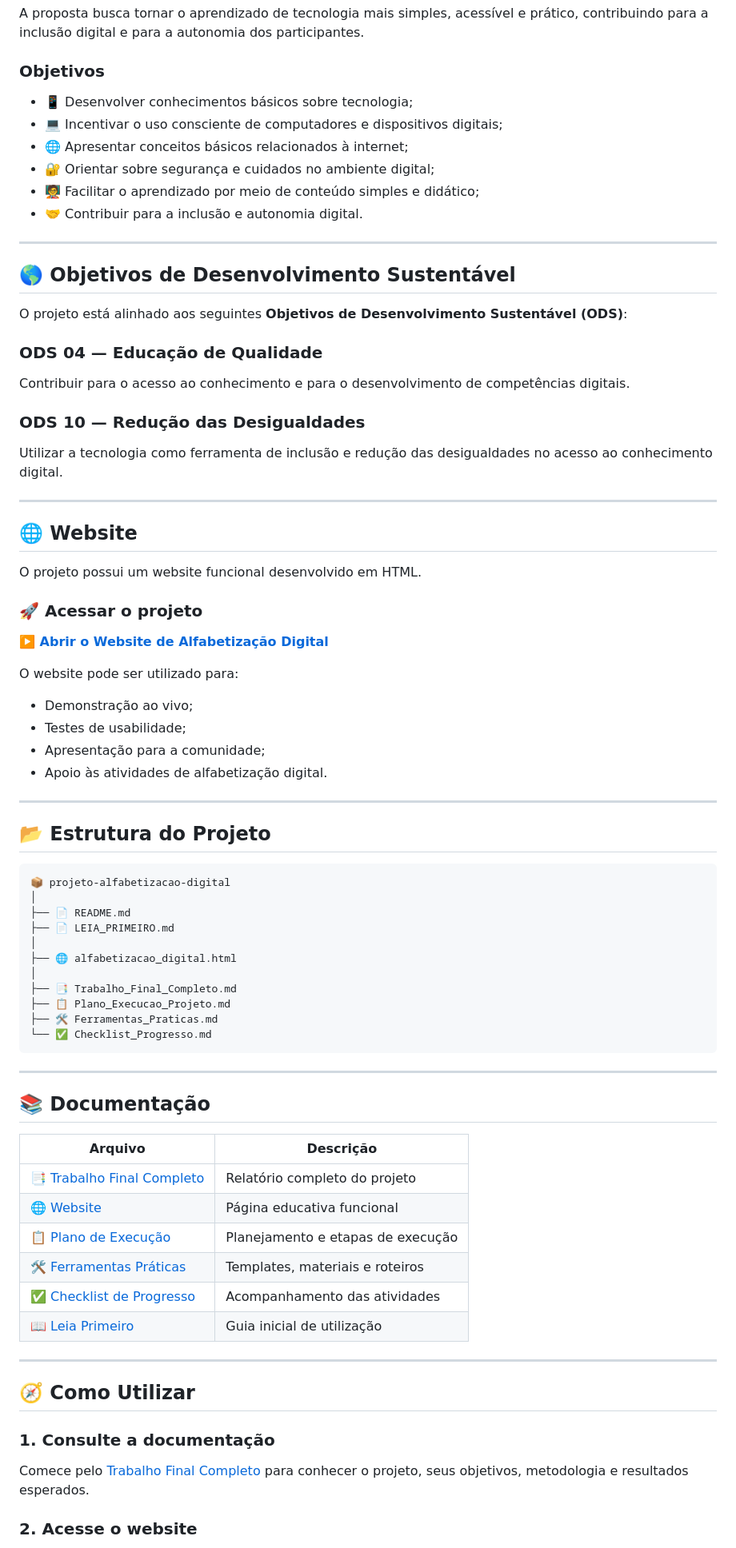
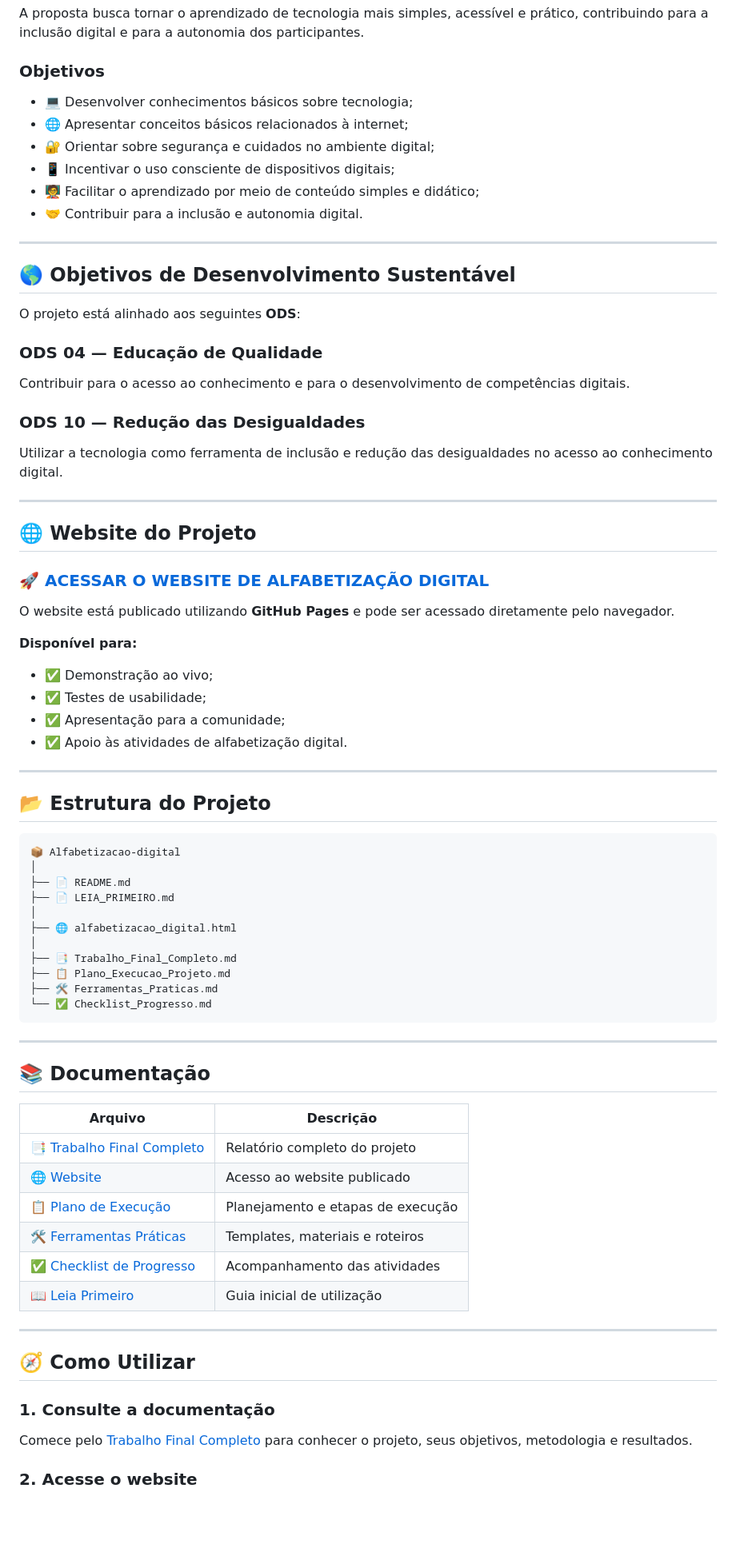
Before and after one commit to LuanTonetto/Alfabetizacao-digital, a Markdown page: README.md, the part around one of its changes. Shown at 80% size. GitHub-like rendering; blank space fills up the shorter version.

````diff
--- a/README.md
+++ b/README.md
@@ -31,10 +28,10 @@ A proposta busca tornar o aprendizado de tecnologia mais simples, acessível e p
 
 ### Objetivos
 
-* 📱 Desenvolver conhecimentos básicos sobre tecnologia;
-* 💻 Incentivar o uso consciente de computadores e dispositivos digitais;
+* 💻 Desenvolver conhecimentos básicos sobre tecnologia;
 * 🌐 Apresentar conceitos básicos relacionados à internet;
 * 🔐 Orientar sobre segurança e cuidados no ambiente digital;
+* 📱 Incentivar o uso consciente de dispositivos digitais;
 * 🧑‍🏫 Facilitar o aprendizado por meio de conteúdo simples e didático;
 * 🤝 Contribuir para a inclusão e autonomia digital.
 
@@ -42,7 +39,7 @@ A proposta busca tornar o aprendizado de tecnologia mais simples, acessível e p
 
 ## 🌎 Objetivos de Desenvolvimento Sustentável
 
-O projeto está alinhado aos seguintes **Objetivos de Desenvolvimento Sustentável (ODS)**:
+O projeto está alinhado aos seguintes **ODS**:
 
 ### ODS 04 — Educação de Qualidade
 
@@ -54,29 +51,25 @@ Utilizar a tecnologia como ferramenta de inclusão e redução das desigualdades
 
 ---
 
-## 🌐 Website
+## 🌐 Website do Projeto
 
-O projeto possui um website funcional desenvolvido em HTML.
+### 🚀 [ACESSAR O WEBSITE DE ALFABETIZAÇÃO DIGITAL](https://luantonetto.github.io/Alfabetizacao-digital/)
 
-### 🚀 Acessar o projeto
+O website está publicado utilizando **GitHub Pages** e pode ser acessado diretamente pelo navegador.
 
-**[▶️ Abrir o Website de Alfabetização Digital](./alfabetizacao_digital.html)**
+**Disponível para:**
 
-O website pode ser utilizado para:
-
-* Demonstração ao vivo;
-* Testes de usabilidade;
-* Apresentação para a comunidade;
-* Apoio às atividades de alfabetização digital.
-
-
+* ✅ Demonstração ao vivo;
+* ✅ Testes de usabilidade;
+* ✅ Apresentação para a comunidade;
+* ✅ Apoio às atividades de alfabetização digital.
 
 ---
 
 ## 📂 Estrutura do Projeto
 
 ```text
-📦 projeto-alfabetizacao-digital
+📦 Alfabetizacao-digital
 │
 ├── 📄 README.md
 ├── 📄 LEIA_PRIMEIRO.md
@@ -93,14 +86,14 @@ O website pode ser utilizado para:
 
 ## 📚 Documentação
 
-| Arquivo                                                    | Descrição                         |
-| ---------------------------------------------------------- | --------------------------------- |
-| 📑 [Trabalho Final Completo](./Trabalho_Final_Completo.md) | Relatório completo do projeto     |
-| 🌐 [Website](./alfabetizacao_digital.html)                 | Página educativa funcional        |
-| 📋 [Plano de Execução](./Plano_Execucao_Projeto.md)        | Planejamento e etapas de execução |
-| 🛠️ [Ferramentas Práticas](./Ferramentas_Praticas.md)      | Templates, materiais e roteiros   |
-| ✅ [Checklist de Progresso](./Checklist_Progresso.md)       | Acompanhamento das atividades     |
-| 📖 [Leia Primeiro](./LEIA_PRIMEIRO.md)                     | Guia inicial de utilização        |
+| Arquivo                                                            | Descrição                         |
+| ------------------------------------------------------------------ | --------------------------------- |
+| 📑 [Trabalho Final Completo](./Trabalho_Final_Completo.md)         | Relatório completo do projeto     |
+| 🌐 [Website](https://luantonetto.github.io/Alfabetizacao-digital/) | Acesso ao website publicado       |
+| 📋 [Plano de Execução](./Plano_Execucao_Projeto.md)                | Planejamento e etapas de execução |
+| 🛠️ [Ferramentas Práticas](./Ferramentas_Praticas.md)              | Templates, materiais e roteiros   |
+| ✅ [Checklist de Progresso](./Checklist_Progresso.md)               | Acompanhamento das atividades     |
+| 📖 [Leia Primeiro](./LEIA_PRIMEIRO.md)                             | Guia inicial de utilização        |
 
 ---
 
@@ -108,7 +101,7 @@ O website pode ser utilizado para:
 
 ### 1. Consulte a documentação
 
-Comece pelo [Trabalho Final Completo](./Trabalho_Final_Completo.md) para conhecer o projeto, seus objetivos, metodologia e resultados esperados.
+Comece pelo [Trabalho Final Completo](./Trabalho_Final_Completo.md) para conhecer o projeto, seus objetivos, metodologia e resultados.
 
 ### 2. Acesse o website
 
````
Also changed, not shown: other parts of README.md (+4 -13 lines).
